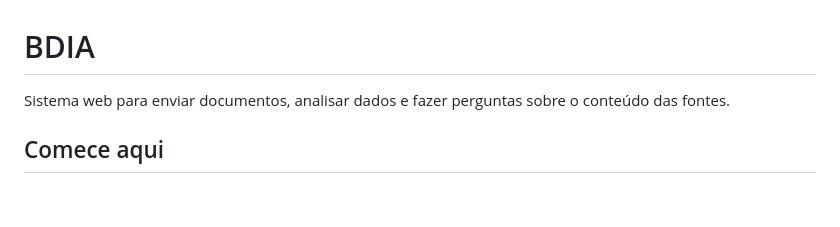
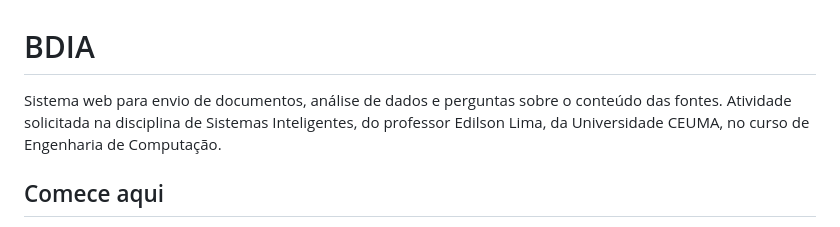
Before and after one commit to AnnBtz21937/Data-Lens-IA, a Markdown page: README.md, the part around the change. Drawn GitHub-style; blank space fills up the shorter version.

Commit message:
Update README.md
atualizando readme

```diff
--- a/README.md
+++ b/README.md
@@ -1,6 +1,6 @@
 # BDIA
 
-Sistema web para enviar documentos, analisar dados e fazer perguntas sobre o conteúdo das fontes.
+Sistema web para envio de documentos, análise de dados e perguntas sobre o conteúdo das fontes. Atividade solicitada na disciplina de Sistemas Inteligentes, do professor Edilson Lima, da Universidade CEUMA, no curso de Engenharia de Computação.
 
 ## Comece aqui
 
```
